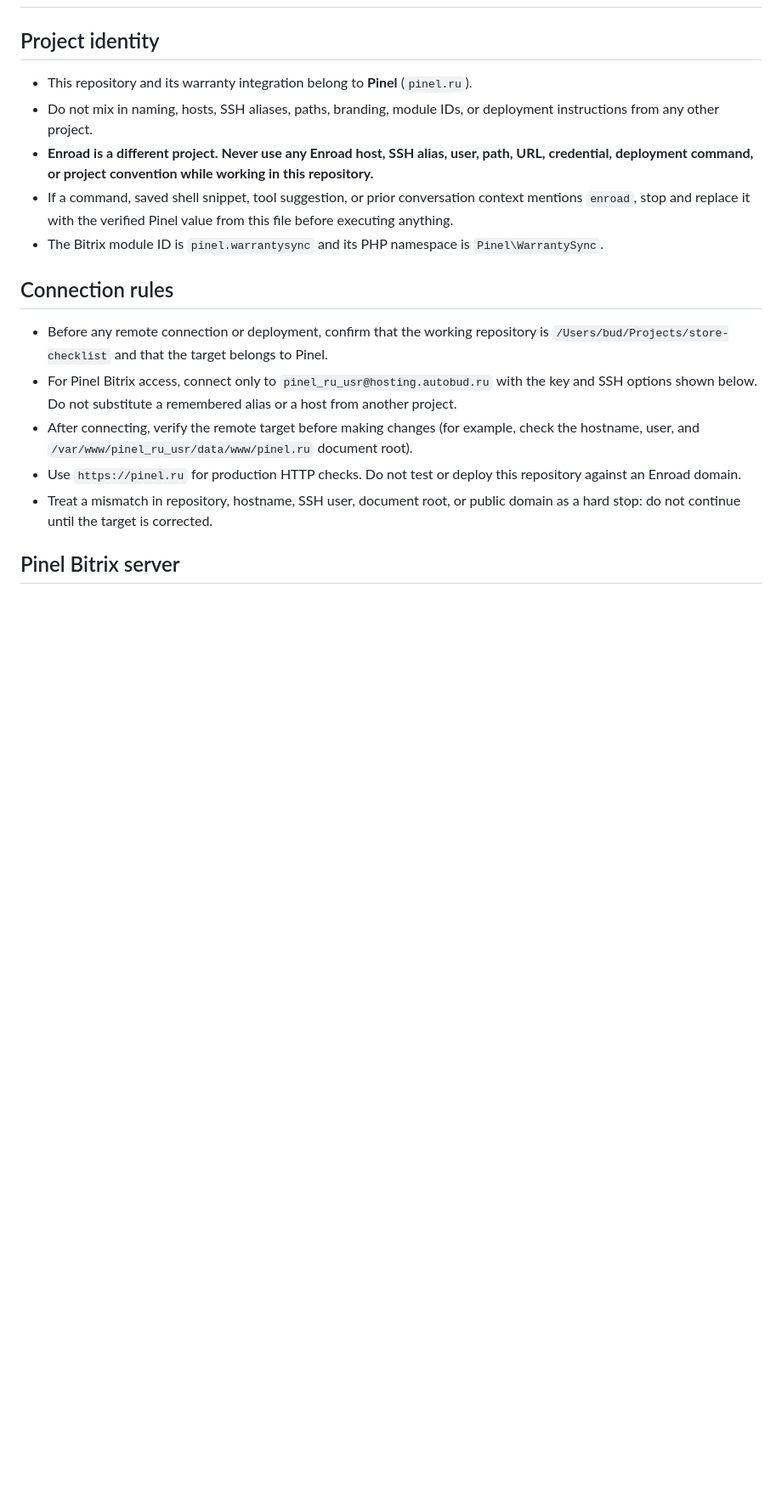
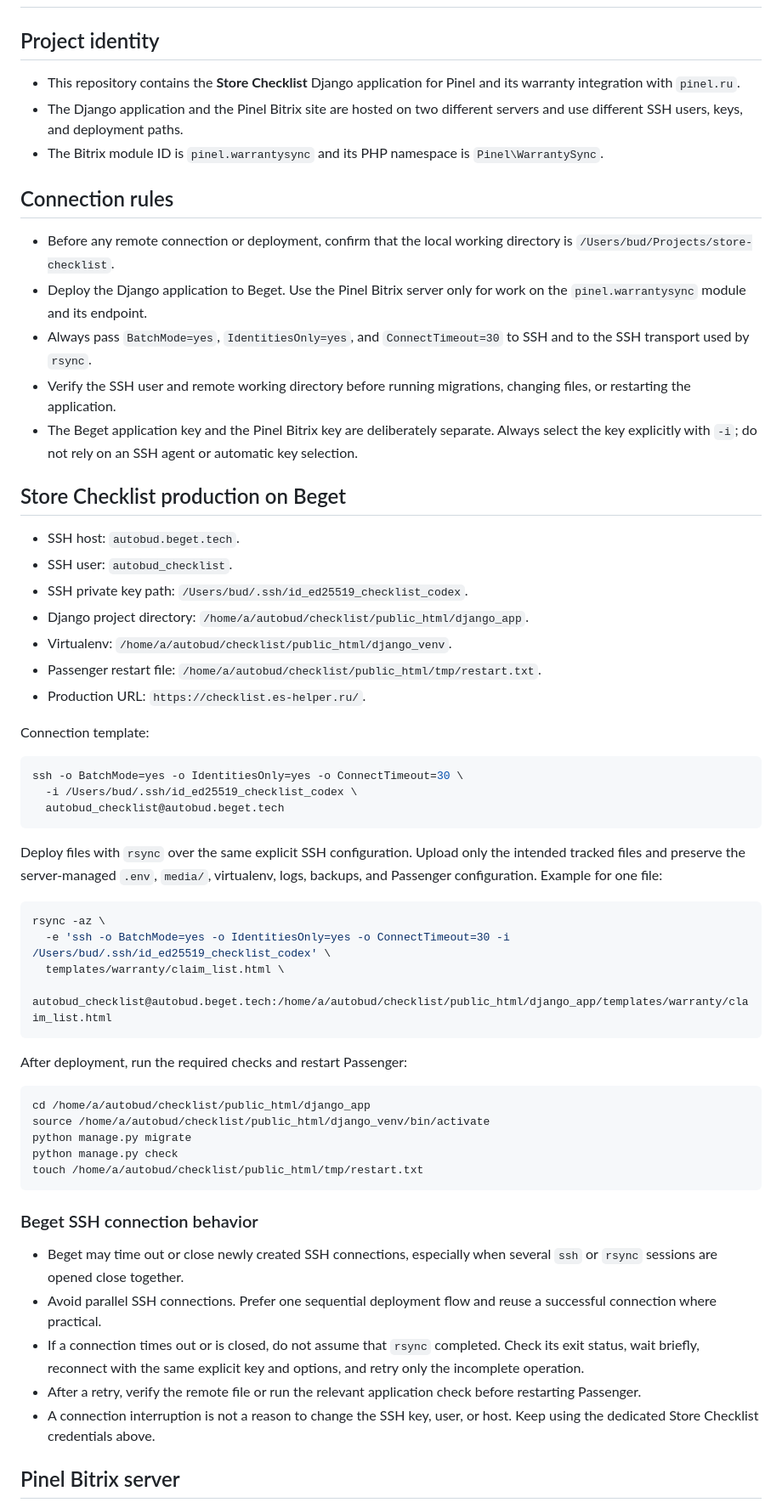
Before and after one commit to Gerbud/CheckList, a Markdown page: AGENTS.md, the part around one of its changes. Shown at 85% size. Rendered like a GitHub page; blank space fills up the shorter version.

Commit message:
docs: document Beget deployment connection

````diff
--- a/AGENTS.md
+++ b/AGENTS.md
@@ -2,19 +2,62 @@
 
 ## Project identity
 
-- This repository and its warranty integration belong to **Pinel** (`pinel.ru`).
-- Do not mix in naming, hosts, SSH aliases, paths, branding, module IDs, or deployment instructions from any other project.
-- **Enroad is a different project. Never use any Enroad host, SSH alias, user, path, URL, credential, deployment command, or project convention while working in this repository.**
-- If a command, saved shell snippet, tool suggestion, or prior conversation context mentions `enroad`, stop and replace it with the verified Pinel value from this file before executing anything.
+- This repository contains the **Store Checklist** Django application for Pinel and its warranty integration with `pinel.ru`.
+- The Django application and the Pinel Bitrix site are hosted on two different servers and use different SSH users, keys, and deployment paths.
 - The Bitrix module ID is `pinel.warrantysync` and its PHP namespace is `Pinel\WarrantySync`.
 
 ## Connection rules
 
-- Before any remote connection or deployment, confirm that the working repository is `/Users/bud/Projects/store-checklist` and that the target belongs to Pinel.
-- For Pinel Bitrix access, connect only to `pinel_ru_usr@hosting.autobud.ru` with the key and SSH options shown below. Do not substitute a remembered alias or a host from another project.
-- After connecting, verify the remote target before making changes (for example, check the hostname, user, and `/var/www/pinel_ru_usr/data/www/pinel.ru` document root).
-- Use `https://pinel.ru` for production HTTP checks. Do not test or deploy this repository against an Enroad domain.
-- Treat a mismatch in repository, hostname, SSH user, document root, or public domain as a hard stop: do not continue until the target is corrected.
+- Before any remote connection or deployment, confirm that the local working directory is `/Users/bud/Projects/store-checklist`.
+- Deploy the Django application to Beget. Use the Pinel Bitrix server only for work on the `pinel.warrantysync` module and its endpoint.
+- Always pass `BatchMode=yes`, `IdentitiesOnly=yes`, and `ConnectTimeout=30` to SSH and to the SSH transport used by `rsync`.
+- Verify the SSH user and remote working directory before running migrations, changing files, or restarting the application.
+- The Beget application key and the Pinel Bitrix key are deliberately separate. Always select the key explicitly with `-i`; do not rely on an SSH agent or automatic key selection.
+
+## Store Checklist production on Beget
+
+- SSH host: `autobud.beget.tech`.
+- SSH user: `autobud_checklist`.
+- SSH private key path: `/Users/bud/.ssh/id_ed25519_checklist_codex`.
+- Django project directory: `/home/a/autobud/checklist/public_html/django_app`.
+- Virtualenv: `/home/a/autobud/checklist/public_html/django_venv`.
+- Passenger restart file: `/home/a/autobud/checklist/public_html/tmp/restart.txt`.
+- Production URL: `https://checklist.es-helper.ru/`.
+
+Connection template:
+
+```bash
+ssh -o BatchMode=yes -o IdentitiesOnly=yes -o ConnectTimeout=30 \
+  -i /Users/bud/.ssh/id_ed25519_checklist_codex \
+  autobud_checklist@autobud.beget.tech
+```
+
+Deploy files with `rsync` over the same explicit SSH configuration. Upload only the intended tracked files and preserve the server-managed `.env`, `media/`, virtualenv, logs, backups, and Passenger configuration. Example for one file:
+
+```bash
+rsync -az \
+  -e 'ssh -o BatchMode=yes -o IdentitiesOnly=yes -o ConnectTimeout=30 -i /Users/bud/.ssh/id_ed25519_checklist_codex' \
+  templates/warranty/claim_list.html \
+  autobud_checklist@autobud.beget.tech:/home/a/autobud/checklist/public_html/django_app/templates/warranty/claim_list.html
+```
+
+After deployment, run the required checks and restart Passenger:
+
+```bash
+cd /home/a/autobud/checklist/public_html/django_app
+source /home/a/autobud/checklist/public_html/django_venv/bin/activate
+python manage.py migrate
+python manage.py check
+touch /home/a/autobud/checklist/public_html/tmp/restart.txt
+```
+
+### Beget SSH connection behavior
+
+- Beget may time out or close newly created SSH connections, especially when several `ssh` or `rsync` sessions are opened close together.
+- Avoid parallel SSH connections. Prefer one sequential deployment flow and reuse a successful connection where practical.
+- If a connection times out or is closed, do not assume that `rsync` completed. Check its exit status, wait briefly, reconnect with the same explicit key and options, and retry only the incomplete operation.
+- After a retry, verify the remote file or run the relevant application check before restarting Passenger.
+- A connection interruption is not a reason to change the SSH key, user, or host. Keep using the dedicated Store Checklist credentials above.
 
 ## Pinel Bitrix server
 
````
Also changed, not shown: other parts of AGENTS.md (+2 -2 lines).
